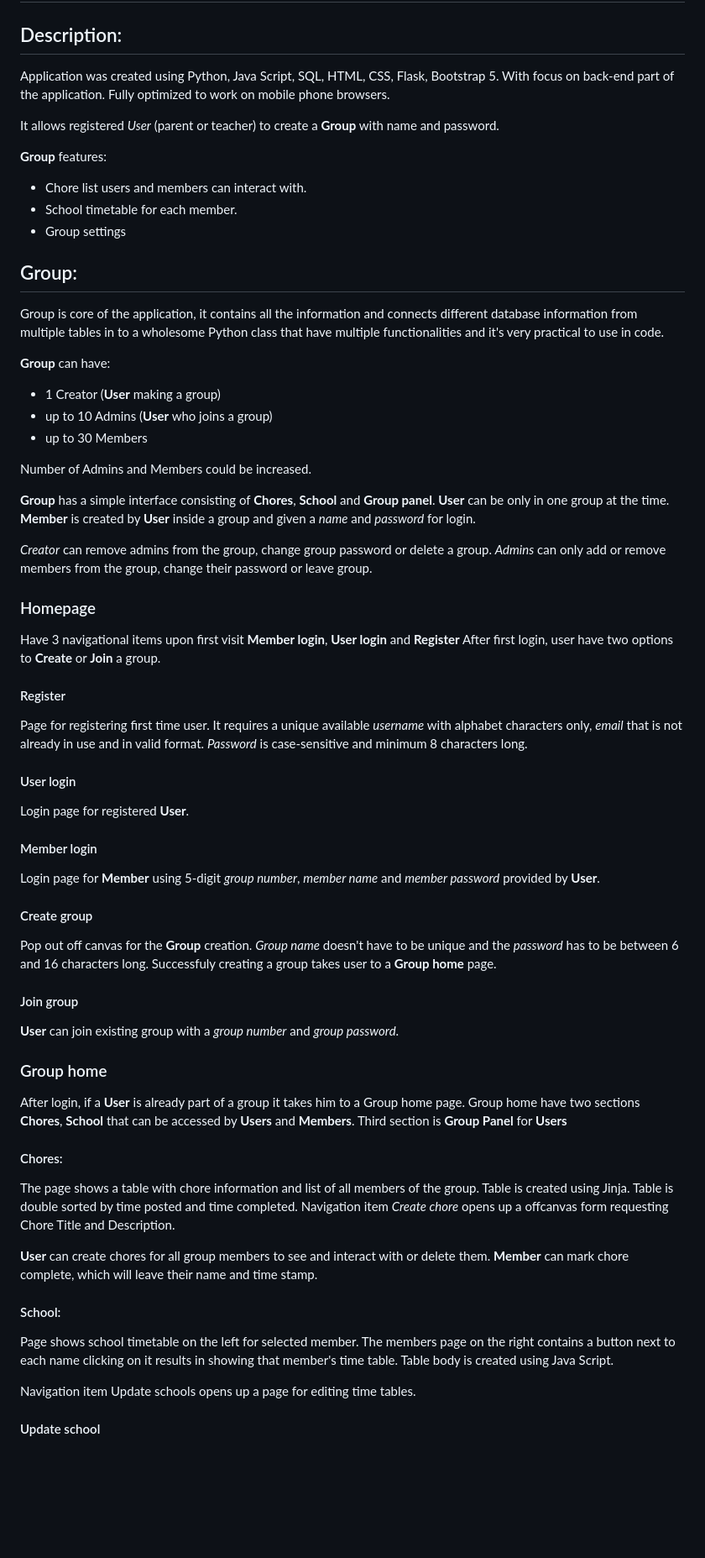
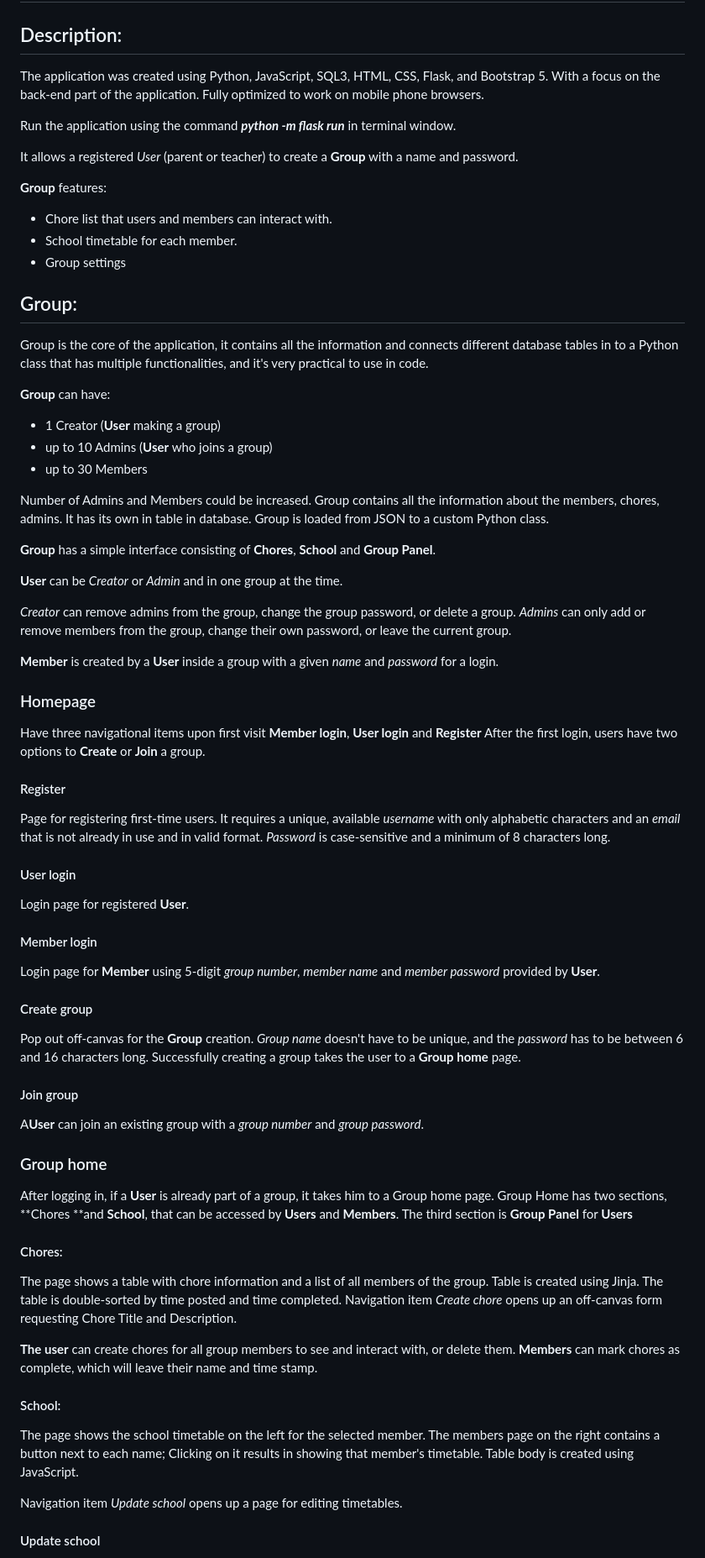
Before and after one commit to saymonV/final-project-cs50, a Markdown page: README.md, the part around one of its changes. Shown at 84% size. Drawn GitHub-style; blank space fills up the shorter version.

Commit message:
final readme

```diff
--- a/README.md
+++ b/README.md
@@ -6,21 +6,23 @@
 
 ## Description:
 
-Application was created using Python, Java Script, SQL, HTML, CSS, Flask, Bootstrap 5.
-With focus on back-end part of the application.
+The application was created using Python, JavaScript, SQL3, HTML, CSS, Flask, and Bootstrap 5.
+With a focus on the back-end part of the application.
 Fully optimized to work on mobile phone browsers.
 
-It allows registered _User_ (parent or teacher) to create a **Group** with name and password.
+Run the application using the command **_*python -m flask run*_** in terminal window.
+
+It allows a registered _User_ (parent or teacher) to create a **Group** with a name and password.
 
 **Group** features:
 
-- Chore list users and members can interact with.
+- Chore list that users and members can interact with.
 - School timetable for each member.
 - Group settings
 
 ## Group:
 
-Group is core of the application, it contains all the information and connects different database information from multiple tables in to a wholesome Python class that have multiple functionalities and it's very practical to use in code.
+Group is the core of the application, it contains all the information and connects different database tables in to a Python class that has multiple functionalities, and it's very practical to use in code.
 
 **Group** can have:
 
@@ -29,22 +31,25 @@ Group is core of the application, it contains all the information and connects d
 - up to 30 Members
 
 Number of Admins and Members could be increased.
+Group contains all the information about the members, chores, admins. It has its own in table in database. Group is loaded from JSON to a custom Python class.
 
-**Group** has a simple interface consisting of **Chores**, **School** and **Group panel**.
-**User** can be only in one group at the time.
-**Member** is created by **User** inside a group and given a _name_ and _password_ for login.
+**Group** has a simple interface consisting of **Chores**, **School** and **Group Panel**.
 
-_Creator_ can remove admins from the group, change group password or delete a group.
-_Admins_ can only add or remove members from the group, change their password or leave group.
+**User** can be _Creator_ or _Admin_ and in one group at the time.
+
+_Creator_ can remove admins from the group, change the group password, or delete a group.
+_Admins_ can only add or remove members from the group, change their own password, or leave the current group.
+
+**Member** is created by a **User** inside a group with a given _name_ and _password_ for a login.
 
 ### Homepage
 
-Have 3 navigational items upon first visit **Member login**, **User login** and **Register**
-After first login, user have two options to **Create** or **Join** a group.
+Have three navigational items upon first visit **Member login**, **User login** and **Register**
+After the first login, users have two options to **Create** or **Join** a group.
 
 #### Register
 
-Page for registering first time user. It requires a unique available _username_ with alphabet characters only, _email_ that is not already in use and in valid format. _Password_ is case-sensitive and minimum 8 characters long.
+Page for registering first-time users. It requires a unique, available _username_ with only alphabetic characters and an _email_ that is not already in use and in valid format. _Password_ is case-sensitive and a minimum of 8 characters long.
 
 #### User login
 
@@ -57,36 +62,36 @@ _member name_ and _member password_ provided by **User**.
 
 #### Create group
 
-Pop out off canvas for the **Group** creation. _Group name_ doesn't have to be unique and the _password_ has to be between 6 and 16 characters long.
-Successfuly creating a group takes user to a **Group home** page.
+Pop out off-canvas for the **Group** creation. _Group name_ doesn't have to be unique, and the _password_ has to be between 6 and 16 characters long.
+Successfully creating a group takes the user to a **Group home** page.
 
 #### Join group
 
-**User** can join existing group with a _group number_ and _group password_.
+A**User** can join an existing group with a _group number_ and _group password_.
 
 ### Group home
 
-After login, if a **User** is already part of a group it takes him to a Group home page.
-Group home have two sections **Chores**, **School** that can be accessed by **Users** and **Members**.
-Third section is **Group Panel** for **Users**
+After logging in, if a **User** is already part of a group, it takes him to a Group home page.
+Group Home has two sections, **Chores **and **School**, that can be accessed by **Users** and **Members**.
+The third section is **Group Panel** for **Users**
 
 #### Chores:
 
-The page shows a table with chore information and list of all members of the group.
+The page shows a table with chore information and a list of all members of the group.
 Table is created using Jinja.
-Table is double sorted by time posted and time completed.
-Navigation item _Create chore_ opens up a offcanvas form requesting Chore Title and Description.
+The table is double-sorted by time posted and time completed.
+Navigation item _Create chore_ opens up an off-canvas form requesting Chore Title and Description.
 
-**User** can create chores for all group members to see and interact with or delete them.
-**Member** can mark chore complete, which will leave their name and time stamp.
+**The user** can create chores for all group members to see and interact with, or delete them.
+**Members** can mark chores as complete, which will leave their name and time stamp.
 
 #### School:
 
-Page shows school timetable on the left for selected member.
-The members page on the right contains a button next to each name clicking on it results in showing that member's time table.
-Table body is created using Java Script.
+The page shows the school timetable on the left for the selected member.
+The members page on the right contains a button next to each name; Clicking on it results in showing that member's timetable.
+Table body is created using JavaScript.
 
-Navigation item Update schools opens up a page for editing time tables.
+Navigation item _Update school_ opens up a page for editing timetables.
 
 #### Update school
 
```
Also changed, not shown: other parts of README.md (+16 -16 lines).
